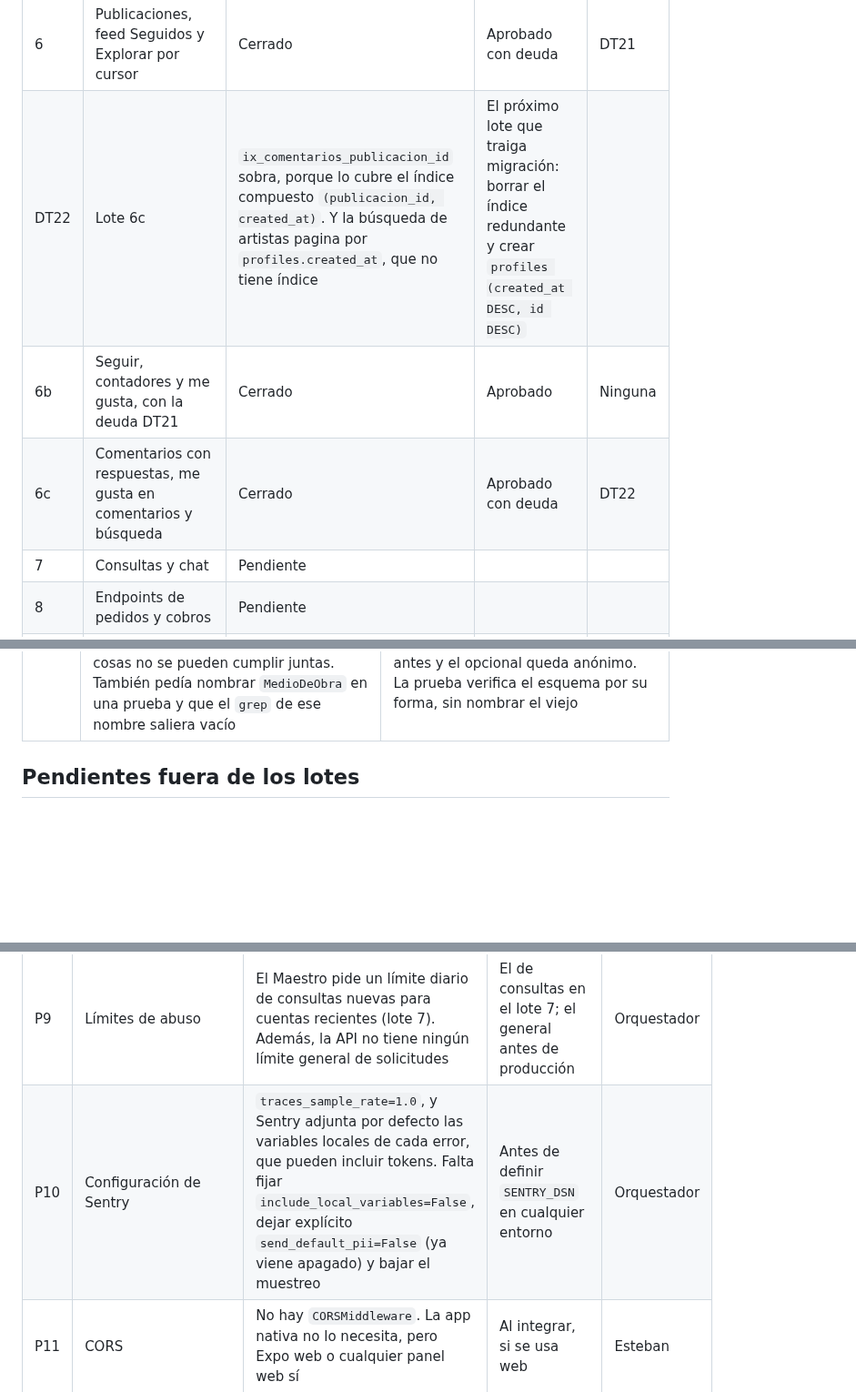
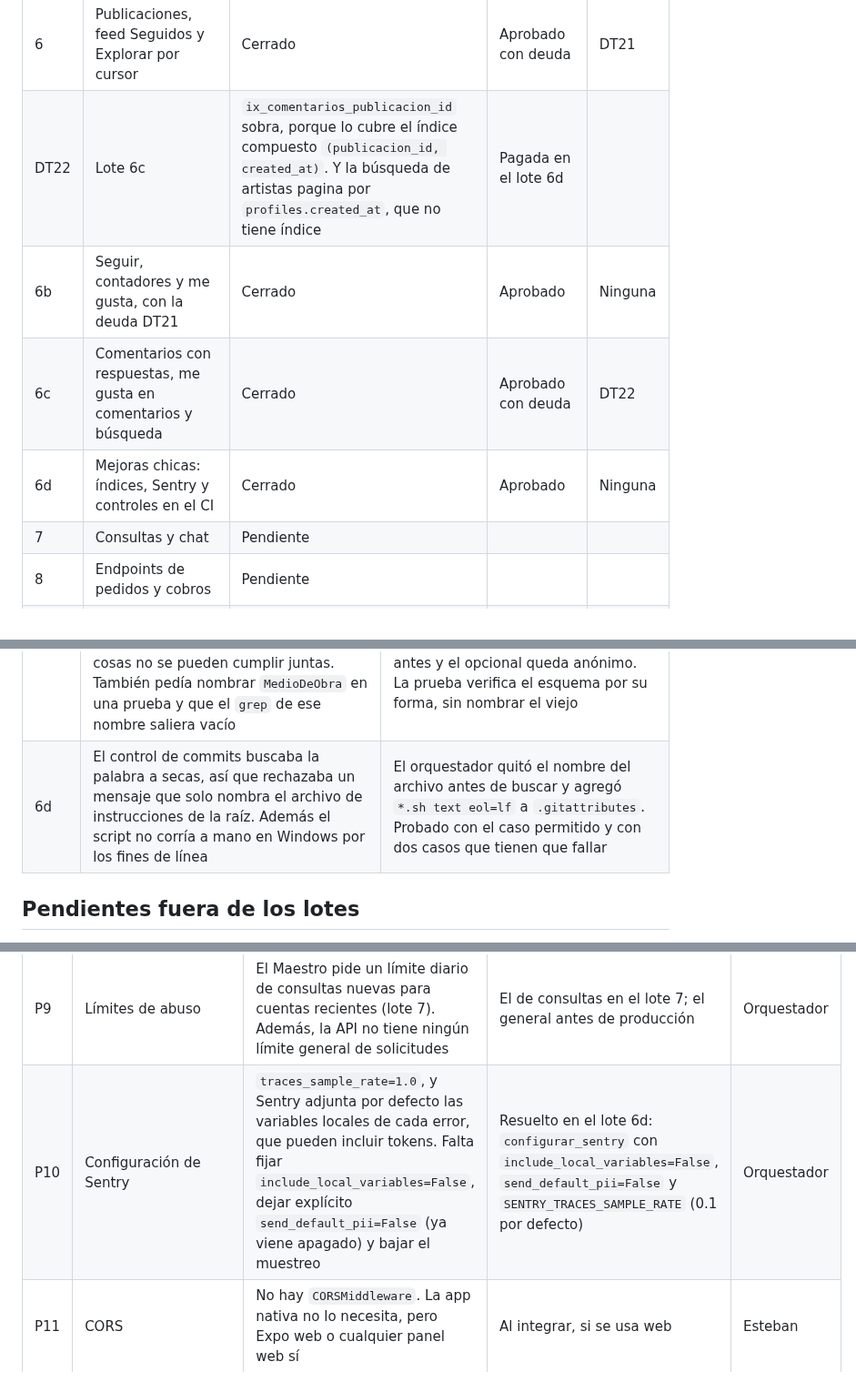
Before and after one commit to Esteban-JGS/ArtisTica, a Markdown page: orquestacion/BITACORA.md, 3 parts joined by grey strips. Shown at 91% size. GitHub-like rendering; blank space fills up the shorter version.

Commit message:
docs(orquestacion): prompt y cierre del lote 6d
Marca pagada DT22, resuelto P10 y registra el ajuste del control de
commits.

```diff
--- a/orquestacion/BITACORA.md
+++ b/orquestacion/BITACORA.md
@@ -63,9 +63,10 @@ Las decisiones se numeran D y las deudas técnicas DT.
 | 5f | Deuda: política de lint | Cerrado | Aprobado | Ninguna |
 | 5b | Obras y servicios con límites de plan | Cerrado | Aprobado tras correctivo | Ninguna |
 | 6 | Publicaciones, feed Seguidos y Explorar por cursor | Cerrado | Aprobado con deuda | DT21 |
-| DT22 | Lote 6c | `ix_comentarios_publicacion_id` sobra, porque lo cubre el índice compuesto `(publicacion_id, created_at)`. Y la búsqueda de artistas pagina por `profiles.created_at`, que no tiene índice | El próximo lote que traiga migración: borrar el índice redundante y crear `profiles (created_at DESC, id DESC)` |
+| DT22 | Lote 6c | `ix_comentarios_publicacion_id` sobra, porque lo cubre el índice compuesto `(publicacion_id, created_at)`. Y la búsqueda de artistas pagina por `profiles.created_at`, que no tiene índice | Pagada en el lote 6d |
 | 6b | Seguir, contadores y me gusta, con la deuda DT21 | Cerrado | Aprobado | Ninguna |
 | 6c | Comentarios con respuestas, me gusta en comentarios y búsqueda | Cerrado | Aprobado con deuda | DT22 |
+| 6d | Mejoras chicas: índices, Sentry y controles en el CI | Cerrado | Aprobado | Ninguna |
 | 7 | Consultas y chat | Pendiente | | |
 | 8 | Endpoints de pedidos y cobros | Pendiente | | |
 | 9 | Webhooks idempotentes y vigilancia de autorizaciones | Pendiente | | |
@@ -124,6 +125,7 @@ Las decisiones se numeran D y las deudas técnicas DT.
 | 5b | El prompt puso la paginación en `src/api/`, aunque el servicio la necesitaba, y no fijó un orden de bloqueos. El servicio quedó dependiendo de la API, y editar una obra bloqueaba la obra antes que el perfil, al revés de lo que hará el lote 8 | Correctivo del lote 5b en la misma rama: la paginación pasa a `src/services/` y el perfil se bloquea siempre antes que la obra, el servicio o el pedido |
 | 6 | El prompt pedía a cada flujo de Explorar solo su cuota más uno, lo que no llena la página cuando un flujo se agota, y la prueba 12 exigía la página llena. También nombraba `MedioRespuesta`, un esquema que se llama `MedioDeObra` | El ejecutor completa con una segunda consulta al otro flujo. El nombre queda en DT21 |
 | 6b | El prompt pedía un `HTTPBearer` propio para el usuario opcional y, a la vez, que las pruebas lo cubrieran sobrescribiendo `get_current_user_payload`: las dos cosas no se pueden cumplir juntas. También pedía nombrar `MedioDeObra` en una prueba y que el `grep` de ese nombre saliera vacío | El ejecutor hizo opcional la dependencia de token y deja que cada consumidor decida: el usuario obligatorio responde el mismo 401 de antes y el opcional queda anónimo. La prueba verifica el esquema por su forma, sin nombrar el viejo |
+| 6d | El control de commits buscaba la palabra a secas, así que rechazaba un mensaje que solo nombra el archivo de instrucciones de la raíz. Además el script no corría a mano en Windows por los fines de línea | El orquestador quitó el nombre del archivo antes de buscar y agregó `*.sh text eol=lf` a `.gitattributes`. Probado con el caso permitido y con dos casos que tienen que fallar |
 
 ## Pendientes fuera de los lotes
 
@@ -140,7 +142,7 @@ Cosas que ningún lote cubre y que hay que resolver antes de la integración, la
 | P7 | Notificaciones push | El Maestro las incluye en el stack (Expo Notifications) y ningún lote las contempla. Sin ellas, el artista no se entera de una consulta nueva ni el cliente de una cotización o de un cobro | Decidir si entran al MVP. Si entran, lote nuevo después del 9 | Esteban y Brian |
 | P8 | Chat en tiempo real | El Maestro lo deja pendiente: WebSockets en FastAPI o Supabase Realtime. Realtime exige políticas de RLS en `mensajes`, lo que choca con la regla de RLS sin políticas | Al armar el lote 7. Propuesta para el MVP: consulta periódica desde la app | Orquestador |
 | P9 | Límites de abuso | El Maestro pide un límite diario de consultas nuevas para cuentas recientes (lote 7). Además, la API no tiene ningún límite general de solicitudes | El de consultas en el lote 7; el general antes de producción | Orquestador |
-| P10 | Configuración de Sentry | `traces_sample_rate=1.0`, y Sentry adjunta por defecto las variables locales de cada error, que pueden incluir tokens. Falta fijar `include_local_variables=False`, dejar explícito `send_default_pii=False` (ya viene apagado) y bajar el muestreo | Antes de definir `SENTRY_DSN` en cualquier entorno | Orquestador |
+| P10 | Configuración de Sentry | `traces_sample_rate=1.0`, y Sentry adjunta por defecto las variables locales de cada error, que pueden incluir tokens. Falta fijar `include_local_variables=False`, dejar explícito `send_default_pii=False` (ya viene apagado) y bajar el muestreo | Resuelto en el lote 6d: `configurar_sentry` con `include_local_variables=False`, `send_default_pii=False` y `SENTRY_TRACES_SAMPLE_RATE` (0.1 por defecto) | Orquestador |
 | P11 | CORS | No hay `CORSMiddleware`. La app nativa no lo necesita, pero Expo web o cualquier panel web sí | Al integrar, si se usa web | Esteban |
 | P12 | Borrar la cuenta y los datos personales | No hay forma de borrar una cuenta. Apple exige poder hacerlo desde la app para publicarla, y la Ley 8968 de protección de datos de Costa Rica da derecho a suprimirlos. Además `profiles.id` no tiene llave foránea a `auth.users`: borrar el usuario en Supabase no borra su perfil | Antes de publicar en las tiendas | Orquestador |
 | P13 | El worker ejecuta cada job dentro de la transacción que bloquea la fila con `FOR UPDATE` | Un job lento, por ejemplo una llamada a un proveedor de IA, retiene una conexión y el bloqueo todo ese tiempo. Además las miniaturas no se generan, así que todo medio queda en estado `pendiente` | Lote 9, que reescribe el worker, y lote 11 para las miniaturas | Orquestador |
```
Also changed, not shown: orquestacion/lote-06d-mejoras.md (added, +126 -0 lines).
